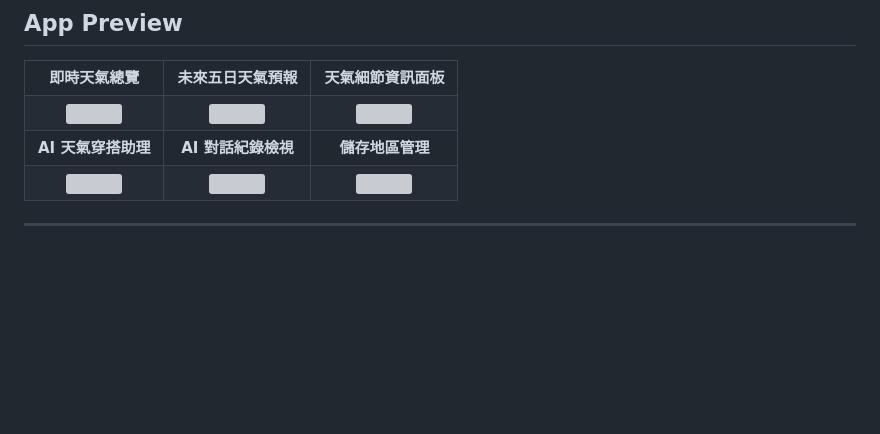
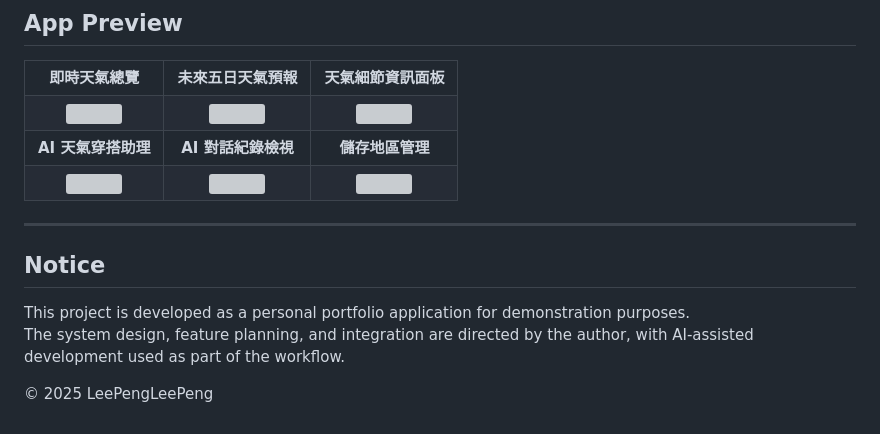
Before and after one commit to LeePengLeePeng/Weather-Mate, a Markdown page: README.md, the part around the change. GitHub-like rendering; blank space fills up the shorter version; grey boxes are pictures that could not be loaded.

```diff
--- a/README.md
+++ b/README.md
@@ -111,3 +111,10 @@ AI 並不直接作為資料來源，而是作為「氣象資料解釋層（Inter
 <table> <tr> <th align="center">即時天氣總覽</th> <th align="center">未來五日天氣預報</th> <th align="center">天氣細節資訊面板</th> </tr> <tr> <td align="center"><img src="screenshots/01_current_weather.PNG" width="260"></td> <td align="center"><img src="screenshots/02_5day_forecast.PNG" width="260"></td> <td align="center"><img src="screenshots/03_weather_details.PNG" width="260"></td> </tr> <tr> <th align="center">AI 天氣穿搭助理</th> <th align="center">AI 對話紀錄檢視</th> <th align="center">儲存地區管理</th> </tr> <tr> <td align="center"><img src="screenshots/04_ai_weather.PNG" width="260"></td> <td align="center"><img src="screenshots/05_ai_conversation_history.PNG" width="260"></td> <td align="center"><img src="screenshots/06_saved_locations_manager.PNG" width="260"></td> </tr> </table>
 
 ---
+
+## Notice
+
+This project is developed as a personal portfolio application for demonstration purposes.
+The system design, feature planning, and integration are directed by the author, with AI-assisted development used as part of the workflow.
+
+© 2025 LeePengLeePeng
```
